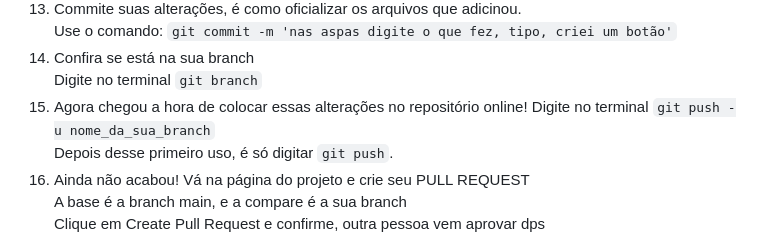
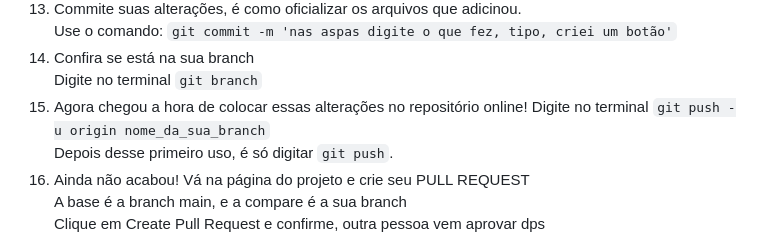
Before and after one commit to lorismilloni/social_coders, a Markdown page: README.md, the part around the change. Rendered like a GitHub page.

```diff
--- a/README.md
+++ b/README.md
@@ -28,7 +28,7 @@ Atenção! Leia atentamente as instruções que vocês encontrarem!
 14. Confira se está na sua branch\
     Digite no terminal `git branch`
 15. Agora chegou a hora de colocar essas alterações no repositório online!
-    Digite no terminal `git push -u nome_da_sua_branch`\
+    Digite no terminal `git push -u origin nome_da_sua_branch`\
     Depois desse primeiro uso, é só digitar `git push`.
 16. Ainda não acabou! Vá na página do projeto e crie seu PULL REQUEST\
     A base é a branch main, e a compare é a sua branch\
```
